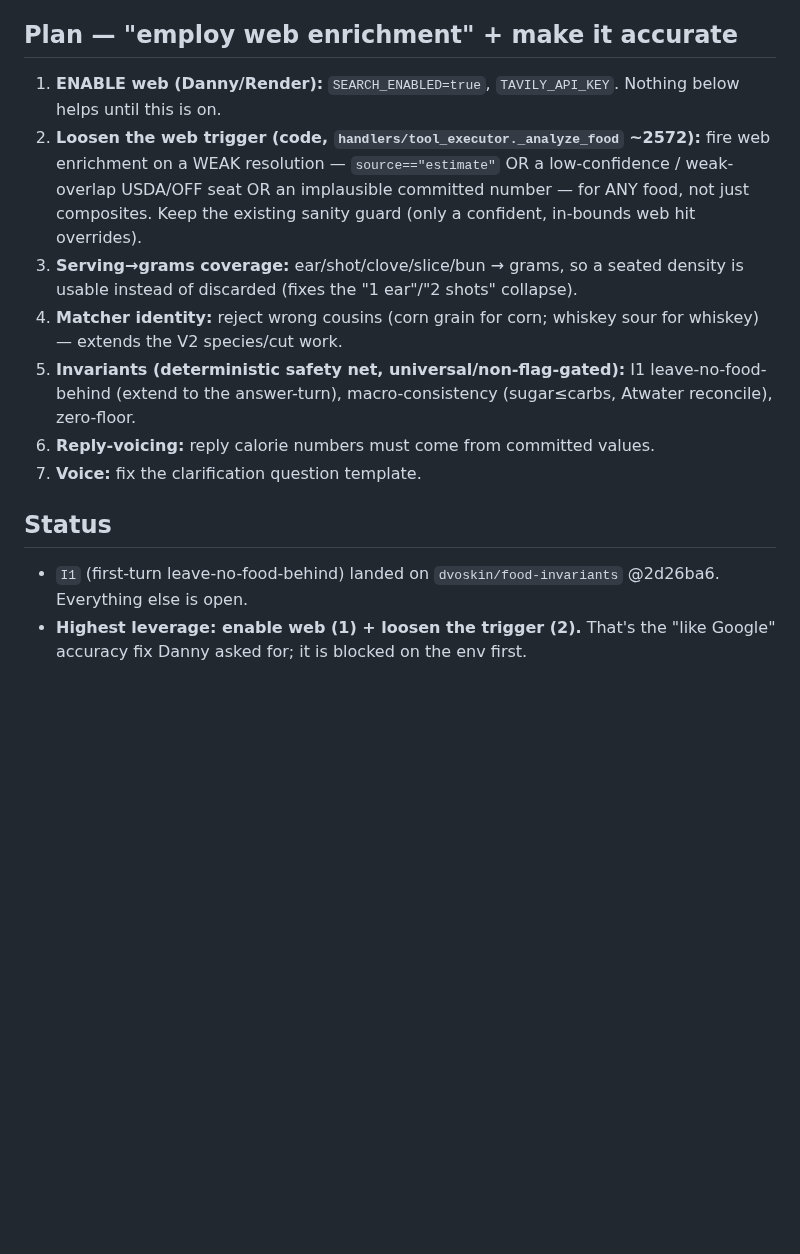
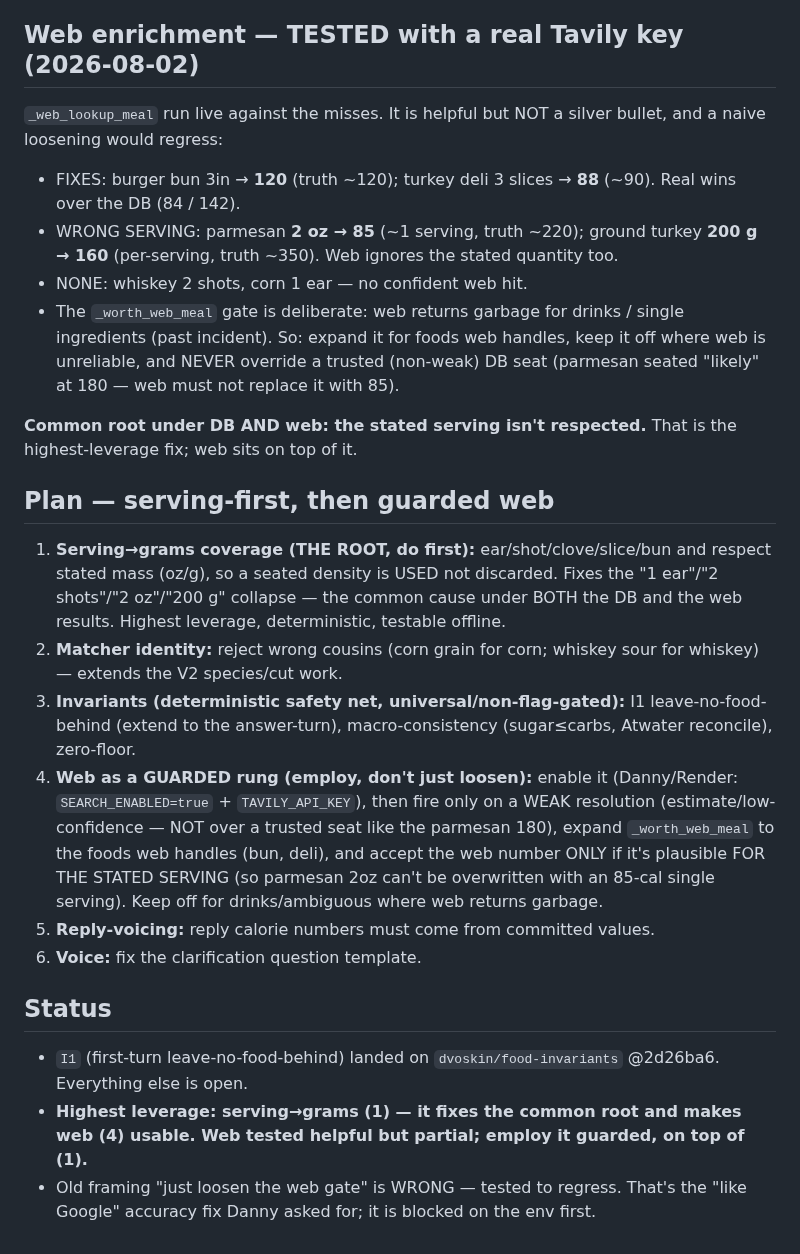
Before and after one commit to dvoskin/arnie, a Markdown page: docs/FOOD_PIPELINE_GAPS_0801.md, the part around the change. Drawn GitHub-style; blank space fills up the shorter version.

Commit message:
docs: web enrichment TESTED (Tavily) — helpful but partial; serving is the root
Live test: web fixes bun (120) + turkey deli (88), but wrong-serving on parmesan
(2oz->85) and ground turkey (200g->160), None on whiskey/corn. The _worth_web_meal
gate is deliberate (web garbage for drinks/ingredients). Naive loosening regresses
parmesan. Reframed plan: serving->grams root FIRST (fixes DB + makes web usable),
then web as a guarded rung (weak-resolution + serving-checked), not a blind flip.

Co-Authored-By: Claude Opus 4.8 <noreply@anthropic.com>

```diff
--- a/docs/FOOD_PIPELINE_GAPS_0801.md
+++ b/docs/FOOD_PIPELINE_GAPS_0801.md
@@ -49,27 +49,48 @@ a Haiku extraction pass) but is blocked THREE ways:
 - **Gate B — `_worth_web_meal` (substantial composites only).** Simple foods
   (corn, a bun, parmesan, 2 shots whiskey) skip it.
 
-## Plan — "employ web enrichment" + make it accurate
+## Web enrichment — TESTED with a real Tavily key (2026-08-02)
 
-1. **ENABLE web (Danny/Render):** `SEARCH_ENABLED=true`, `TAVILY_API_KEY`. Nothing
-   below helps until this is on.
-2. **Loosen the web trigger (code, `handlers/tool_executor._analyze_food` ~2572):**
-   fire web enrichment on a WEAK resolution — `source=="estimate"` OR a
-   low-confidence / weak-overlap USDA/OFF seat OR an implausible committed number
-   — for ANY food, not just composites. Keep the existing sanity guard (only a
-   confident, in-bounds web hit overrides).
-3. **Serving→grams coverage:** ear/shot/clove/slice/bun → grams, so a seated
-   density is usable instead of discarded (fixes the "1 ear"/"2 shots" collapse).
-4. **Matcher identity:** reject wrong cousins (corn grain for corn; whiskey sour
+`_web_lookup_meal` run live against the misses. It is helpful but NOT a silver
+bullet, and a naive loosening would regress:
+- FIXES: burger bun 3in → **120** (truth ~120); turkey deli 3 slices → **88**
+  (~90). Real wins over the DB (84 / 142).
+- WRONG SERVING: parmesan **2 oz → 85** (~1 serving, truth ~220); ground turkey
+  **200 g → 160** (per-serving, truth ~350). Web ignores the stated quantity too.
+- NONE: whiskey 2 shots, corn 1 ear — no confident web hit.
+- The `_worth_web_meal` gate is deliberate: web returns garbage for drinks /
+  single ingredients (past incident). So: expand it for foods web handles, keep
+  it off where web is unreliable, and NEVER override a trusted (non-weak) DB seat
+  (parmesan seated "likely" at 180 — web must not replace it with 85).
+
+**Common root under DB AND web: the stated serving isn't respected.** That is the
+highest-leverage fix; web sits on top of it.
+
+## Plan — serving-first, then guarded web
+
+1. **Serving→grams coverage (THE ROOT, do first):** ear/shot/clove/slice/bun and
+   respect stated mass (oz/g), so a seated density is USED not discarded. Fixes
+   the "1 ear"/"2 shots"/"2 oz"/"200 g" collapse — the common cause under BOTH
+   the DB and the web results. Highest leverage, deterministic, testable offline.
+2. **Matcher identity:** reject wrong cousins (corn grain for corn; whiskey sour
    for whiskey) — extends the V2 species/cut work.
-5. **Invariants (deterministic safety net, universal/non-flag-gated):**
+3. **Invariants (deterministic safety net, universal/non-flag-gated):**
    I1 leave-no-food-behind (extend to the answer-turn), macro-consistency
    (sugar≤carbs, Atwater reconcile), zero-floor.
-6. **Reply-voicing:** reply calorie numbers must come from committed values.
-7. **Voice:** fix the clarification question template.
+4. **Web as a GUARDED rung (employ, don't just loosen):** enable it
+   (Danny/Render: `SEARCH_ENABLED=true` + `TAVILY_API_KEY`), then fire only on a
+   WEAK resolution (estimate/low-confidence — NOT over a trusted seat like the
+   parmesan 180), expand `_worth_web_meal` to the foods web handles (bun, deli),
+   and accept the web number ONLY if it's plausible FOR THE STATED SERVING (so
+   parmesan 2oz can't be overwritten with an 85-cal single serving). Keep off for
+   drinks/ambiguous where web returns garbage.
+5. **Reply-voicing:** reply calorie numbers must come from committed values.
+6. **Voice:** fix the clarification question template.
 
 ## Status
 - `I1` (first-turn leave-no-food-behind) landed on `dvoskin/food-invariants`
   @2d26ba6. Everything else is open.
-- **Highest leverage: enable web (1) + loosen the trigger (2).** That's the
+- **Highest leverage: serving→grams (1) — it fixes the common root and makes web
+  (4) usable. Web tested helpful but partial; employ it guarded, on top of (1).**
+- Old framing "just loosen the web gate" is WRONG — tested to regress. That's the
   "like Google" accuracy fix Danny asked for; it is blocked on the env first.
```
